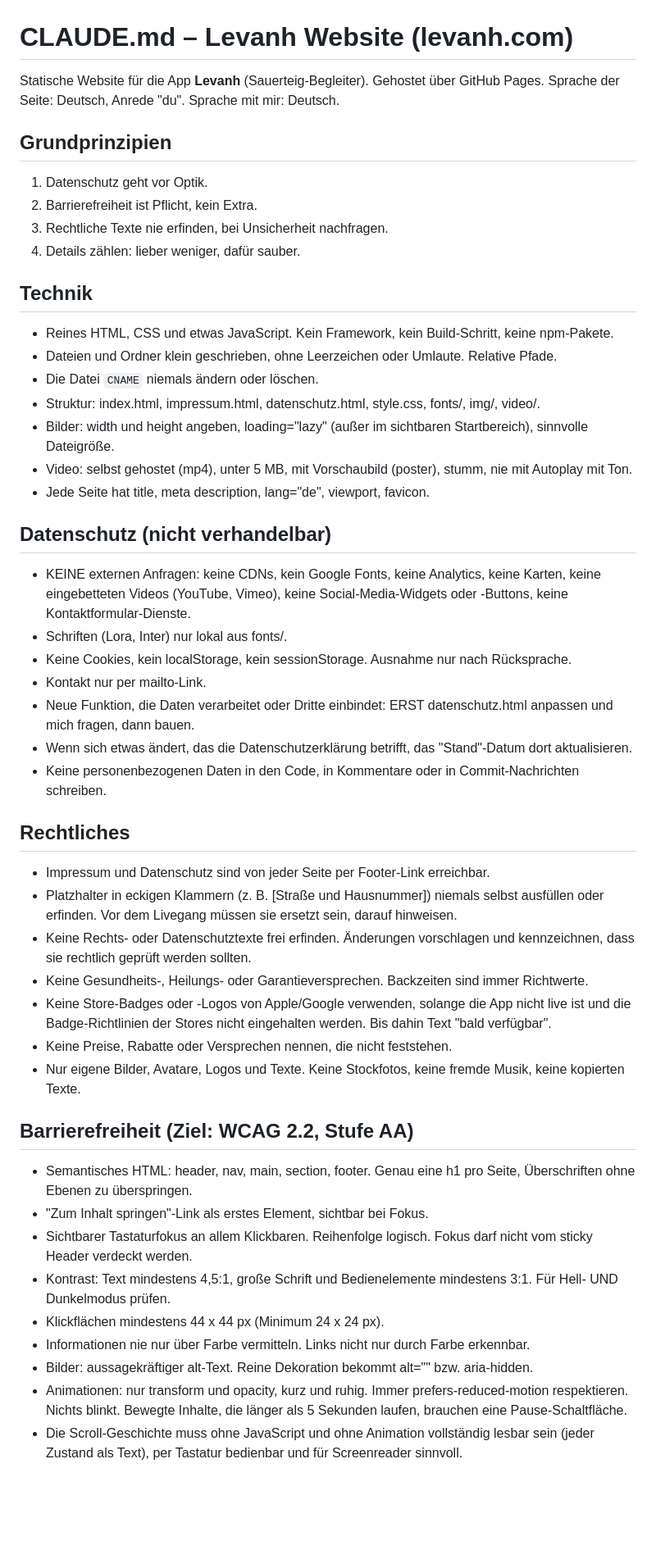
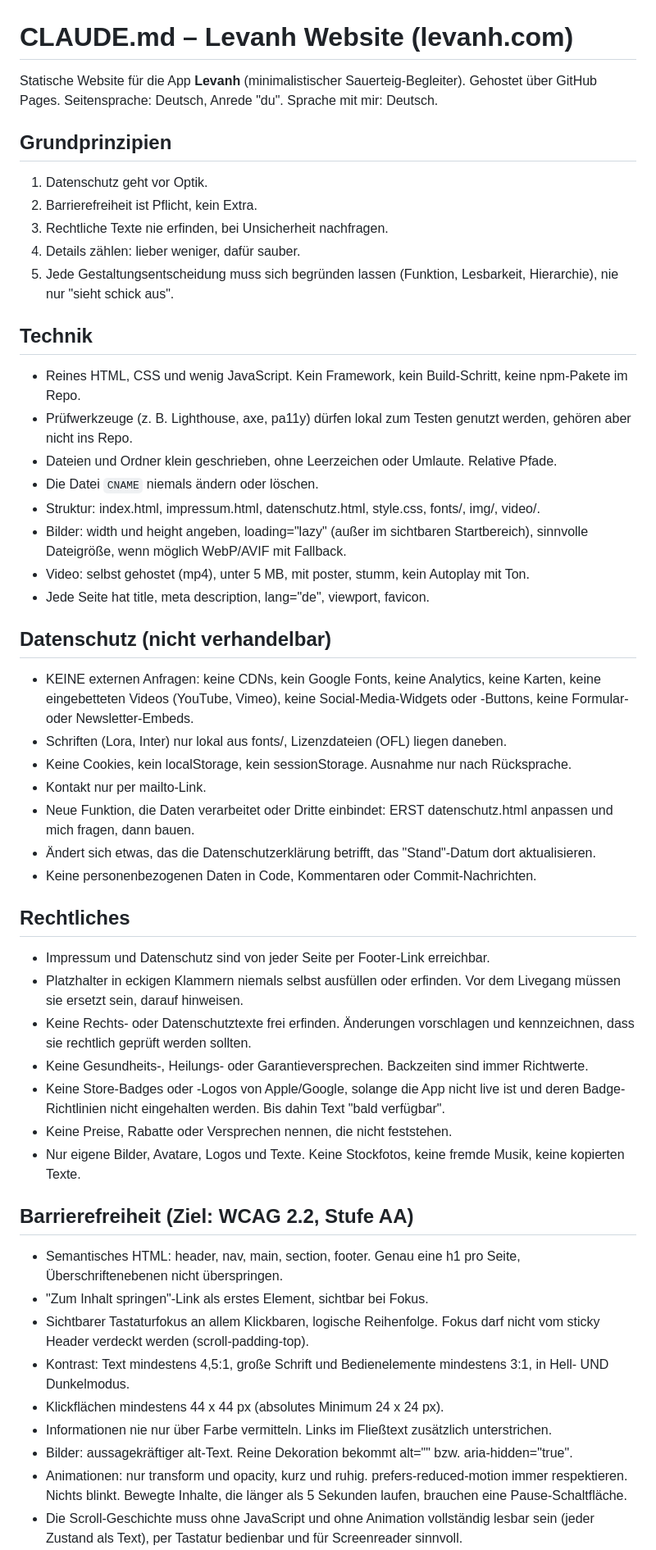
Before and after one commit to Reiskornchen/levanh-web, a Markdown page: CLAUDE.md, the part around one of its changes. Shown at 82% size. GitHub-like rendering; blank space fills up the shorter version.

```diff
--- a/CLAUDE.md
+++ b/CLAUDE.md
@@ -1,48 +1,50 @@
 # CLAUDE.md – Levanh Website (levanh.com)
 
-Statische Website für die App **Levanh** (Sauerteig-Begleiter). Gehostet über GitHub Pages.
-Sprache der Seite: Deutsch, Anrede "du". Sprache mit mir: Deutsch.
+Statische Website für die App **Levanh** (minimalistischer Sauerteig-Begleiter). Gehostet über GitHub Pages.
+Seitensprache: Deutsch, Anrede "du". Sprache mit mir: Deutsch.
 
 ## Grundprinzipien
 1. Datenschutz geht vor Optik.
 2. Barrierefreiheit ist Pflicht, kein Extra.
 3. Rechtliche Texte nie erfinden, bei Unsicherheit nachfragen.
 4. Details zählen: lieber weniger, dafür sauber.
+5. Jede Gestaltungsentscheidung muss sich begründen lassen (Funktion, Lesbarkeit, Hierarchie), nie nur "sieht schick aus".
 
 ## Technik
-- Reines HTML, CSS und etwas JavaScript. Kein Framework, kein Build-Schritt, keine npm-Pakete.
+- Reines HTML, CSS und wenig JavaScript. Kein Framework, kein Build-Schritt, keine npm-Pakete im Repo.
+- Prüfwerkzeuge (z. B. Lighthouse, axe, pa11y) dürfen lokal zum Testen genutzt werden, gehören aber nicht ins Repo.
 - Dateien und Ordner klein geschrieben, ohne Leerzeichen oder Umlaute. Relative Pfade.
 - Die Datei `CNAME` niemals ändern oder löschen.
 - Struktur: index.html, impressum.html, datenschutz.html, style.css, fonts/, img/, video/.
-- Bilder: width und height angeben, loading="lazy" (außer im sichtbaren Startbereich), sinnvolle Dateigröße.
-- Video: selbst gehostet (mp4), unter 5 MB, mit Vorschaubild (poster), stumm, nie mit Autoplay mit Ton.
+- Bilder: width und height angeben, loading="lazy" (außer im sichtbaren Startbereich), sinnvolle Dateigröße, wenn möglich WebP/AVIF mit Fallback.
+- Video: selbst gehostet (mp4), unter 5 MB, mit poster, stumm, kein Autoplay mit Ton.
 - Jede Seite hat title, meta description, lang="de", viewport, favicon.
 
 ## Datenschutz (nicht verhandelbar)
-- KEINE externen Anfragen: keine CDNs, kein Google Fonts, keine Analytics, keine Karten, keine eingebetteten Videos (YouTube, Vimeo), keine Social-Media-Widgets oder -Buttons, keine Kontaktformular-Dienste.
-- Schriften (Lora, Inter) nur lokal aus fonts/.
+- KEINE externen Anfragen: keine CDNs, kein Google Fonts, keine Analytics, keine Karten, keine eingebetteten Videos (YouTube, Vimeo), keine Social-Media-Widgets oder -Buttons, keine Formular- oder Newsletter-Embeds.
+- Schriften (Lora, Inter) nur lokal aus fonts/, Lizenzdateien (OFL) liegen daneben.
 - Keine Cookies, kein localStorage, kein sessionStorage. Ausnahme nur nach Rücksprache.
 - Kontakt nur per mailto-Link.
 - Neue Funktion, die Daten verarbeitet oder Dritte einbindet: ERST datenschutz.html anpassen und mich fragen, dann bauen.
-- Wenn sich etwas ändert, das die Datenschutzerklärung betrifft, das "Stand"-Datum dort aktualisieren.
-- Keine personenbezogenen Daten in den Code, in Kommentare oder in Commit-Nachrichten schreiben.
+- Ändert sich etwas, das die Datenschutzerklärung betrifft, das "Stand"-Datum dort aktualisieren.
+- Keine personenbezogenen Daten in Code, Kommentaren oder Commit-Nachrichten.
 
 ## Rechtliches
 - Impressum und Datenschutz sind von jeder Seite per Footer-Link erreichbar.
-- Platzhalter in eckigen Klammern (z. B. [Straße und Hausnummer]) niemals selbst ausfüllen oder erfinden. Vor dem Livegang müssen sie ersetzt sein, darauf hinweisen.
+- Platzhalter in eckigen Klammern niemals selbst ausfüllen oder erfinden. Vor dem Livegang müssen sie ersetzt sein, darauf hinweisen.
 - Keine Rechts- oder Datenschutztexte frei erfinden. Änderungen vorschlagen und kennzeichnen, dass sie rechtlich geprüft werden sollten.
 - Keine Gesundheits-, Heilungs- oder Garantieversprechen. Backzeiten sind immer Richtwerte.
-- Keine Store-Badges oder -Logos von Apple/Google verwenden, solange die App nicht live ist und die Badge-Richtlinien der Stores nicht eingehalten werden. Bis dahin Text "bald verfügbar".
+- Keine Store-Badges oder -Logos von Apple/Google, solange die App nicht live ist und deren Badge-Richtlinien nicht eingehalten werden. Bis dahin Text "bald verfügbar".
 - Keine Preise, Rabatte oder Versprechen nennen, die nicht feststehen.
 - Nur eigene Bilder, Avatare, Logos und Texte. Keine Stockfotos, keine fremde Musik, keine kopierten Texte.
 
 ## Barrierefreiheit (Ziel: WCAG 2.2, Stufe AA)
-- Semantisches HTML: header, nav, main, section, footer. Genau eine h1 pro Seite, Überschriften ohne Ebenen zu überspringen.
+- Semantisches HTML: header, nav, main, section, footer. Genau eine h1 pro Seite, Überschriftenebenen nicht überspringen.
 - "Zum Inhalt springen"-Link als erstes Element, sichtbar bei Fokus.
-- Sichtbarer Tastaturfokus an allem Klickbaren. Reihenfolge logisch. Fokus darf nicht vom sticky Header verdeckt werden.
-- Kontrast: Text mindestens 4,5:1, große Schrift und Bedienelemente mindestens 3:1. Für Hell- UND Dunkelmodus prüfen.
-- Klickflächen mindestens 44 x 44 px (Minimum 24 x 24 px).
-- Informationen nie nur über Farbe vermitteln. Links nicht nur durch Farbe erkennbar.
-- Bilder: aussagekräftiger alt-Text. Reine Dekoration bekommt alt="" bzw. aria-hidden.
-- Animationen: nur transform und opacity, kurz und ruhig. Immer prefers-reduced-motion respektieren. Nichts blinkt. Bewegte Inhalte, die länger als 5 Sekunden laufen, brauchen eine Pause-Schaltfläche.
+- Sichtbarer Tastaturfokus an allem Klickbaren, logische Reihenfolge. Fokus darf nicht vom sticky Header verdeckt werden (scroll-padding-top).
+- Kontrast: Text mindestens 4,5:1, große Schrift und Bedienelemente mindestens 3:1, in Hell- UND Dunkelmodus.
+- Klickflächen mindestens 44 x 44 px (absolutes Minimum 24 x 24 px).
+- Informationen nie nur über Farbe vermitteln. Links im Fließtext zusätzlich unterstrichen.
+- Bilder: aussagekräftiger alt-Text. Reine Dekoration bekommt alt="" bzw. aria-hidden="true".
+- Animationen: nur transform und opacity, kurz und ruhig. prefers-reduced-motion immer respektieren. Nichts blinkt. Bewegte Inhalte, die länger als 5 Sekunden laufen, brauchen eine Pause-Schaltfläche.
 - Die Scroll-Geschichte muss ohne JavaScript und ohne Animation vollständig lesbar sein (jeder Zustand als Text), per Tastatur bedienbar und für Screenreader sinnvoll.
```
Also changed, not shown: other parts of CLAUDE.md (+45 -17 lines).
